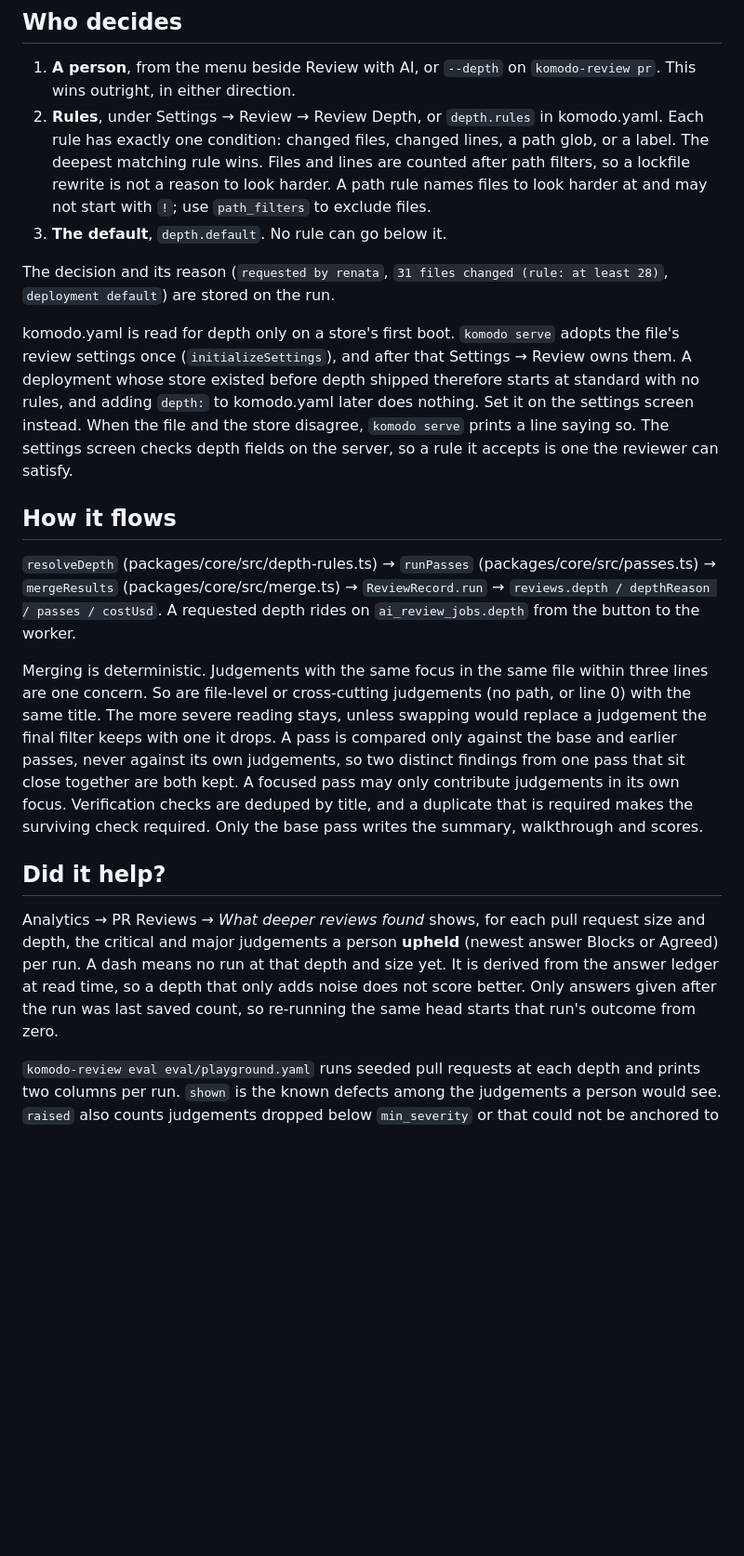
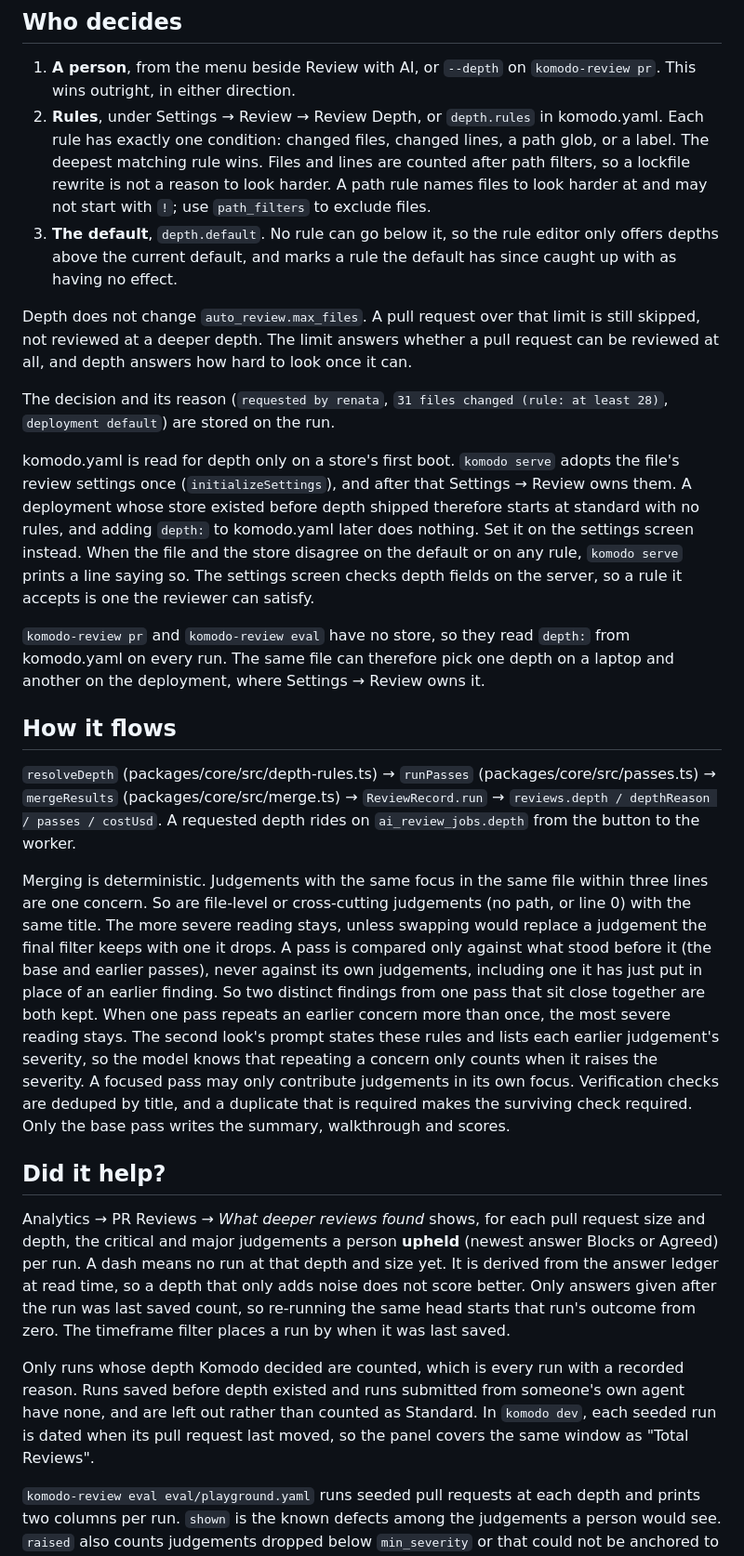
Before and after one commit to Delavalom/komodo, a Markdown page: docs/architecture/review-depth.md, the part around one of its changes. Shown at 93% size. Drawn GitHub-style; blank space fills up the shorter version.

Commit message:
docs: review depth — re-runs, the depth panel's scope, and what the eval measures
Co-Authored-By: Claude Opus 5.5 (1M context) <noreply@anthropic.com>

```diff
--- a/docs/architecture/review-depth.md
+++ b/docs/architecture/review-depth.md
@@ -30,7 +34,14 @@ the change works, and no depth makes a pull request safe to merge.
    lines are counted after path filters, so a lockfile rewrite is not a reason
    to look harder. A path rule names files to look harder at and may not start
    with `!`; use `path_filters` to exclude files.
-3. **The default**, `depth.default`. No rule can go below it.
+3. **The default**, `depth.default`. No rule can go below it, so the rule
+   editor only offers depths above the current default, and marks a rule the
+   default has since caught up with as having no effect.
+
+Depth does not change `auto_review.max_files`. A pull request over that limit
+is still skipped, not reviewed at a deeper depth. The limit answers whether a
+pull request can be reviewed at all, and depth answers how hard to look once
+it can.
 
 The decision and its reason (`requested by renata`, `31 files changed (rule: at
 least 28)`, `deployment default`) are stored on the run.
@@ -40,9 +51,14 @@ adopts the file's review settings once (`initializeSettings`), and after that
 Settings → Review owns them. A deployment whose store existed before depth
 shipped therefore starts at standard with no rules, and adding `depth:` to
 komodo.yaml later does nothing. Set it on the settings screen instead. When the
-file and the store disagree, `komodo serve` prints a line saying so. The
-settings screen checks depth fields on the server, so a rule it accepts is one
-the reviewer can satisfy.
+file and the store disagree on the default or on any rule, `komodo serve`
+prints a line saying so. The settings screen checks depth fields on the
+server, so a rule it accepts is one the reviewer can satisfy.
+
+`komodo-review pr` and `komodo-review eval` have no store, so they read
+`depth:` from komodo.yaml on every run. The same file can therefore pick one
+depth on a laptop and another on the deployment, where Settings → Review owns
+it.
 
 ## How it flows
 
@@ -55,12 +71,16 @@ Merging is deterministic. Judgements with the same focus in the same file
 within three lines are one concern. So are file-level or cross-cutting
 judgements (no path, or line 0) with the same title. The more severe reading
 stays, unless swapping would replace a judgement the final filter keeps with
-one it drops. A pass is compared only against the base and earlier passes,
-never against its own judgements, so two distinct findings from one pass that
-sit close together are both kept. A focused pass may only contribute
-judgements in its own focus. Verification checks are deduped by title, and a
-duplicate that is required makes the surviving check required. Only the base
-pass writes the summary, walkthrough and scores.
+one it drops. A pass is compared only against what stood before it (the base
+and earlier passes), never against its own judgements, including one it has
+just put in place of an earlier finding. So two distinct findings from one pass
+that sit close together are both kept. When one pass repeats an earlier concern
+more than once, the most severe reading stays. The second look's prompt states
+these rules and lists each earlier judgement's severity, so the model knows
+that repeating a concern only counts when it raises the severity. A focused
+pass may only contribute judgements in its own focus. Verification checks are
+deduped by title, and a duplicate that is required makes the surviving check
+required. Only the base pass writes the summary, walkthrough and scores.
 
 ## Did it help?
 
@@ -70,7 +90,13 @@ request size and depth, the critical and major judgements a person **upheld**
 and size yet. It is derived from the answer ledger at read time, so a depth
 that only adds noise does not score better. Only answers given after the run
 was last saved count, so re-running the same head starts that run's outcome
-from zero.
+from zero. The timeframe filter places a run by when it was last saved.
+
+Only runs whose depth Komodo decided are counted, which is every run with a
+recorded reason. Runs saved before depth existed and runs submitted from
+someone's own agent have none, and are left out rather than counted as
+Standard. In `komodo dev`, each seeded run is dated when its pull request last
+moved, so the panel covers the same window as "Total Reviews".
 
 `komodo-review eval eval/playground.yaml` runs seeded pull requests at each
 depth and prints two columns per run. `shown` is the known defects among the
```
Also changed, not shown: other parts of docs/architecture/review-depth.md (+27 -9 lines).
